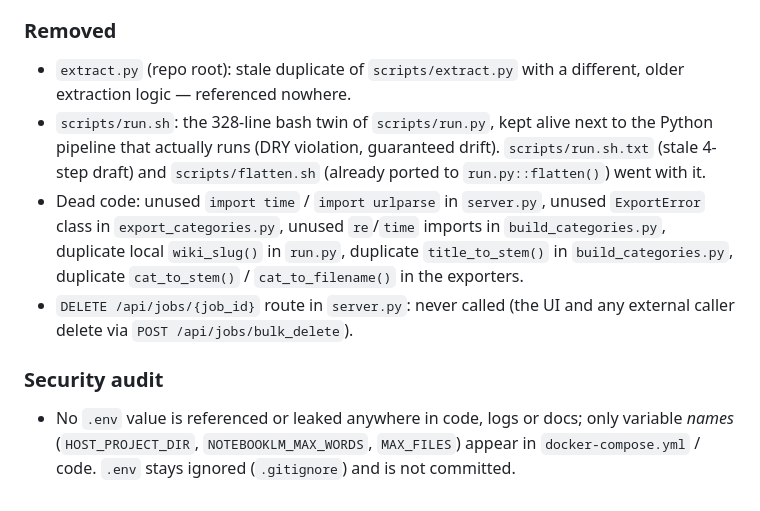
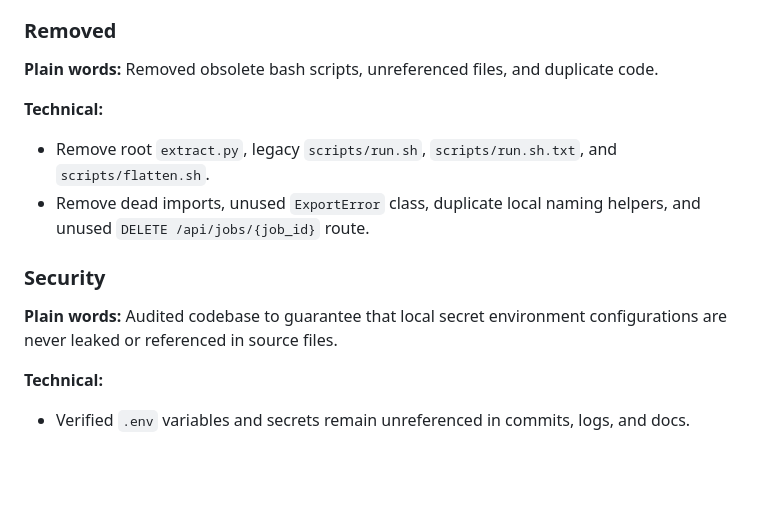
Before and after one commit to aznan-triks/wiki-archive, a Markdown page: CHANGELOG.md, the part around one of its changes. Drawn GitHub-style; blank space fills up the shorter version.

```diff
--- a/CHANGELOG.md
+++ b/CHANGELOG.md
@@ -149,23 +78,17 @@ no hardcoded naming rules).
 
 ### Removed
 
-- `extract.py` (repo root): stale duplicate of `scripts/extract.py` with a
-  different, older extraction logic — referenced nowhere.
-- `scripts/run.sh`: the 328-line bash twin of `scripts/run.py`, kept alive
-  next to the Python pipeline that actually runs (DRY violation, guaranteed
-  drift). `scripts/run.sh.txt` (stale 4-step draft) and `scripts/flatten.sh`
-  (already ported to `run.py::flatten()`) went with it.
-- Dead code: unused `import time` / `import urlparse` in `server.py`, unused
-  `ExportError` class in `export_categories.py`, unused `re`/`time` imports in
-  `build_categories.py`, duplicate local `wiki_slug()` in `run.py`, duplicate
-  `title_to_stem()` in `build_categories.py`, duplicate `cat_to_stem()` /
-  `cat_to_filename()` in the exporters.
-- `DELETE /api/jobs/{job_id}` route in `server.py`: never called (the UI and
-  any external caller delete via `POST /api/jobs/bulk_delete`).
+**Plain words:**
+Removed obsolete bash scripts, unreferenced files, and duplicate code.
 
-### Security audit
+**Technical:**
+- Remove root `extract.py`, legacy `scripts/run.sh`, `scripts/run.sh.txt`, and `scripts/flatten.sh`.
+- Remove dead imports, unused `ExportError` class, duplicate local naming helpers, and unused `DELETE /api/jobs/{job_id}` route.
 
-- No `.env` value is referenced or leaked anywhere in code, logs or docs;
-  only variable *names* (`HOST_PROJECT_DIR`, `NOTEBOOKLM_MAX_WORDS`,
-  `MAX_FILES`) appear in `docker-compose.yml` / code. `.env` stays ignored
-  (`.gitignore`) and is not committed.
+### Security
+
+**Plain words:**
+Audited codebase to guarantee that local secret environment configurations are never leaked or referenced in source files.
+
+**Technical:**
+- Verified `.env` variables and secrets remain unreferenced in commits, logs, and docs.
```
Also changed, not shown: other parts of CHANGELOG.md (+54 -125 lines).
